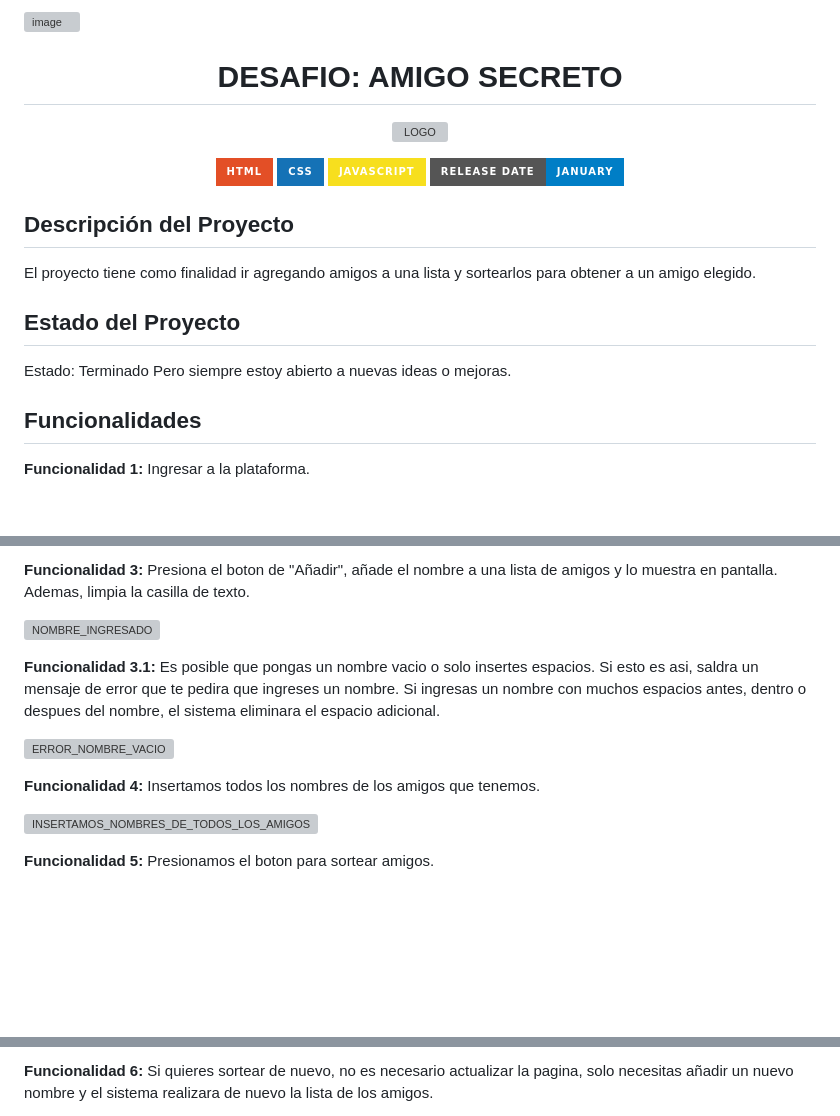
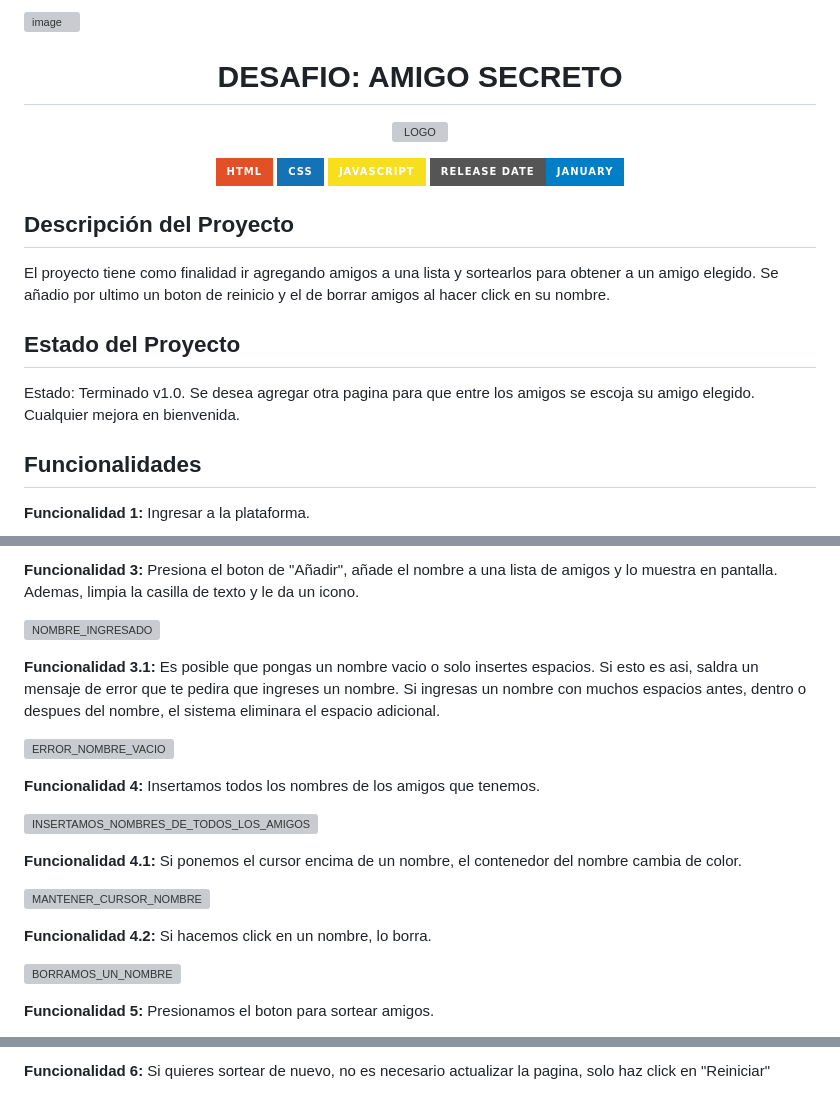
Before and after one commit to tacgui/desafio-amigo-secreto, a Markdown page: README.md, 3 parts joined by grey strips. Rendered like a GitHub page; badges without logos; blank space fills up the shorter version; grey boxes are pictures that could not be loaded.

Commit message:
Update README.md
TRABAJO TERMINADO. FUTUROS CAMBIOS EN ESPERA....

```diff
--- a/README.md
+++ b/README.md
@@ -14,13 +14,13 @@
 
 
 <h2>Descripción del Proyecto</h2>
-El proyecto tiene como finalidad ir agregando amigos a una lista y sortearlos para obtener a un amigo elegido.
+El proyecto tiene como finalidad ir agregando amigos a una lista y sortearlos para obtener a un amigo elegido. Se añadio por ultimo un boton de reinicio y el de borrar amigos al hacer click en su nombre.
 
 
 
 <h2>Estado del Proyecto</h2>
-Estado: Terminado
-Pero siempre estoy abierto a nuevas ideas o mejoras.
+Estado: Terminado v1.0. Se desea agregar otra pagina para que entre los amigos se escoja su amigo elegido.
+Cualquier mejora en bienvenida.
 
 
 
@@ -38,5 +39,5 @@ Pero siempre estoy abierto a nuevas ideas o mejoras.
 </p>
 
-<b>Funcionalidad 3:</b> Presiona el boton de "Añadir", añade el nombre a una lista de amigos y lo muestra en pantalla. Ademas, limpia la casilla de texto.
+<b>Funcionalidad 3:</b> Presiona el boton de "Añadir", añade el nombre a una lista de amigos y lo muestra en pantalla. Ademas, limpia la casilla de texto y le da un icono.
 <p align="center">
 
@@ -52,7 +53,20 @@ Pero siempre estoy abierto a nuevas ideas o mejoras.
 <b>Funcionalidad 4:</b> Insertamos todos los nombres de los amigos que tenemos.
 <p align="center">
 
-![INSERTAMOS_NOMBRES_DE_TODOS_LOS_AMIGOS](https://github.com/user-attachments/assets/24eb85af-e532-407f-a00e-d156f93619de)
+![INSERTAMOS_NOMBRES_DE_TODOS_LOS_AMIGOS](https://github.com/user-attachments/assets/82d2b2b7-9072-456a-99d4-8988fdea1fbd)
+</p>
+
+<b>Funcionalidad 4.1:</b> Si ponemos el cursor encima de un nombre, el contenedor del nombre cambia de color.
+<p align="center">
+
+![MANTENER_CURSOR_NOMBRE](https://github.com/user-attachments/assets/b65bf46b-3dbd-4d21-be43-d1d8cf6f9929)
+</p>
+
+
+<b>Funcionalidad 4.2:</b> Si hacemos click en un nombre, lo borra.
+<p align="center">
+
+![BORRAMOS_UN_NOMBRE](https://github.com/user-attachments/assets/f2fa9392-a90f-4839-a080-1c1d94efe36e)
 </p>
 
 <b>Funcionalidad 5: </b> Presionamos el boton para sortear amigos.
@@ -62,5 +76,5 @@ Pero siempre estoy abierto a nuevas ideas o mejoras.
 </p>
 
-<b>Funcionalidad 6:</b> Si quieres sortear de nuevo, no es necesario actualizar la pagina, solo necesitas añadir un nuevo nombre y el sistema realizara de nuevo la lista de los amigos.
+<b>Funcionalidad 6:</b> Si quieres sortear de nuevo, no es necesario actualizar la pagina, solo haz click en "Reiniciar"
 <p align="center">
 
```
Also changed, not shown: other parts of README.md (+7 -6 lines).
